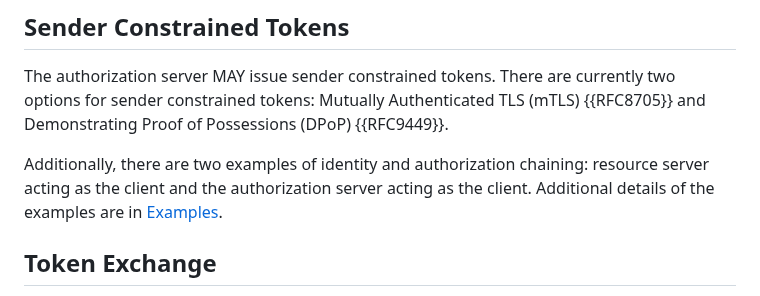
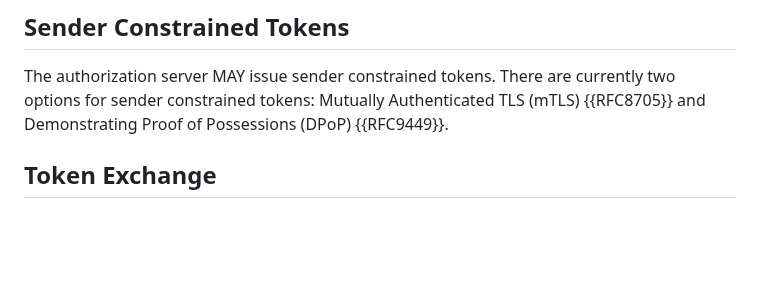
Before and after one commit to oauth-wg/oauth-identity-chaining, a Markdown page: draft-ietf-oauth-identity-chaining.md, the part around the change. Drawn GitHub-style; blank space fills up the shorter version.

Commit message:
remove duplicated sentence and trailing whitespaces

```diff
--- a/draft-ietf-oauth-identity-chaining.md
+++ b/draft-ietf-oauth-identity-chaining.md
@@ -138,8 +138,6 @@ This specification does not define authorization server discovery. A client MAY
 ## Sender Constrained Tokens
 
 The authorization server MAY issue sender constrained tokens. There are currently two options for sender constrained tokens: Mutually Authenticated TLS (mTLS) {{RFC8705}} and Demonstrating Proof of Possessions (DPoP) {{RFC9449}}.
-
-Additionally, there are two examples of identity and authorization chaining: resource server acting as the client and the authorization server acting as the client. Additional details of the examples are in [Examples](#examples).
 
 ## Token Exchange
 
```
